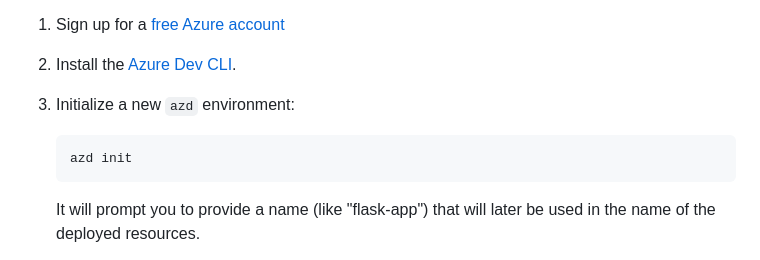
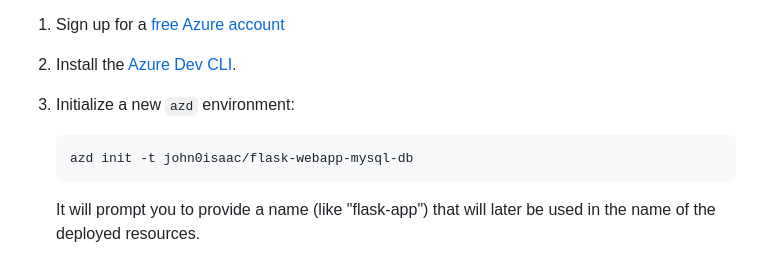
Before and after one commit to mdasifiqbal/flask-webapp-mysql-db, a Markdown page: README.md, the part around the change. Drawn GitHub-style.

Commit message:
add template name (#15)

````diff
--- a/README.md
+++ b/README.md
@@ -101,7 +101,7 @@ To deploy your own instance, follow these steps:
 3. Initialize a new `azd` environment:
 
     ```shell
-    azd init
+    azd init -t john0isaac/flask-webapp-mysql-db
     ```
 
     It will prompt you to provide a name (like "flask-app") that will later be used in the name of the deployed resources.
````
